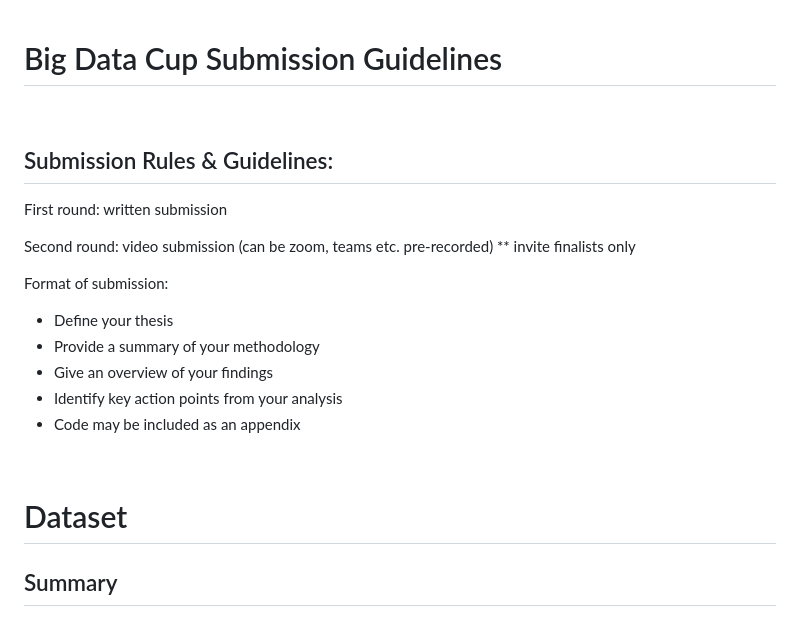
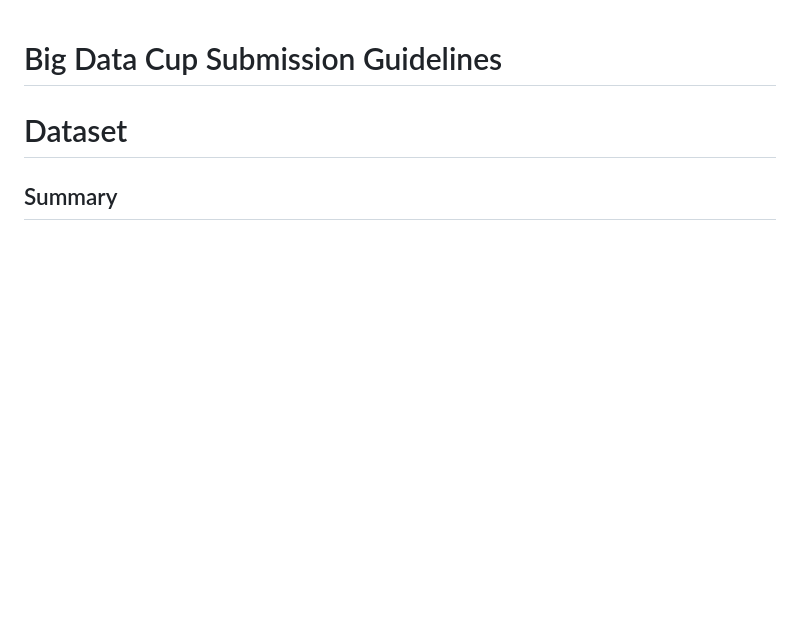
Before and after one commit to MattPronyshyn/Public-Works, a Markdown page: Blessing_of_Multiple_Causes/data_details.md, the part around the change. Drawn GitHub-style; blank space fills up the shorter version.

```diff
--- a/Blessing_of_Multiple_Causes/data_details.md
+++ b/Blessing_of_Multiple_Causes/data_details.md
@@ -1,18 +1,4 @@
 <h1>Big Data Cup Submission Guidelines</h1>
-
-<br>
-<h2>Submission Rules & Guidelines:</h2>
-<p>First round: written submission</p>
-<p>Second round: video submission (can be zoom, teams etc. pre-recorded) ** invite finalists only</p>
-<p>Format of submission:</p>
-<ul>
-  <li>Define your thesis </li>
-  <li>Provide a summary of your methodology</li>
-  <li>Give an overview of your findings</li>
-  <li>Identify key action points from your analysis</li>
-  <li>Code may be included as an appendix</li>
-</ul>
-<br>
 
 <h1>Dataset</h1>
 <h2>Summary</h2>
```
